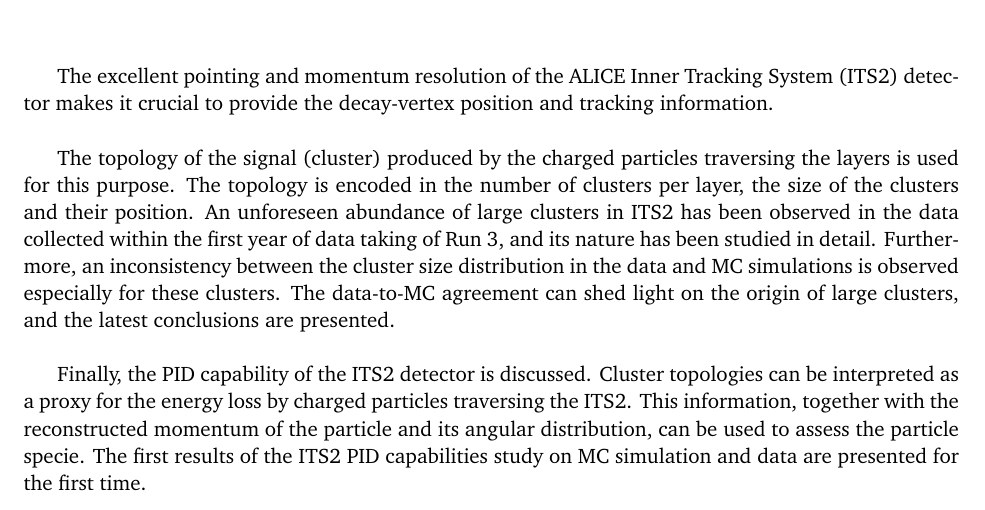
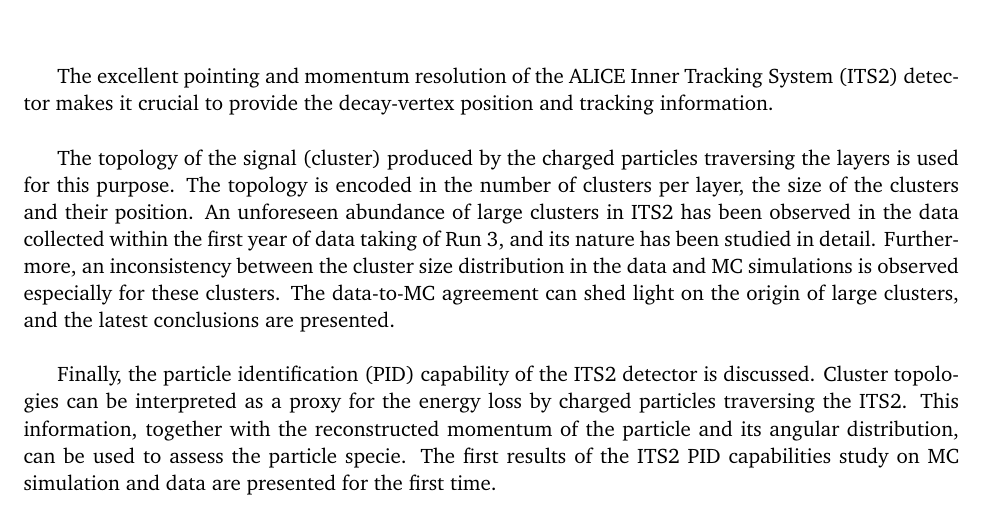
Before and after one commit to stefanopolitano/ITS_PID_LHCC_PlotsAndMacros, a LaTeX document (abstract/abstract.tex): part of the page, cut so that both start at the same text. Compiled offline with pdfLaTeX.

Commit message:
Minor change

```diff
--- a/abstract/abstract.tex
+++ b/abstract/abstract.tex
@@ -29,6 +29,6 @@
 The topology of the signal (cluster) produced by the charged particles traversing the layers is used for this purpose. The topology is encoded in the number of clusters per layer, the size of the clusters and their position.
 An unforeseen abundance of large clusters in ITS2 has been observed in the data collected within the first year of data taking of Run 3, and its nature has been studied in detail. Furthermore, an inconsistency between the cluster size distribution in the data and MC simulations is observed especially for these clusters. The data-to-MC agreement can shed light on the origin of large clusters, and the latest conclusions are presented.\\
 
-Finally, the PID capability of the ITS2 detector is discussed. Cluster topologies can be interpreted as a proxy for the energy loss by charged particles traversing the ITS2. This information, together with the reconstructed momentum of the particle and its angular distribution, can be used to assess the particle specie. The first results of the ITS2 PID capabilities study on MC simulation and data are presented for the first time.
+Finally, the particle identification (PID) capability of the ITS2 detector is discussed. Cluster topologies can be interpreted as a proxy for the energy loss by charged particles traversing the ITS2. This information, together with the reconstructed momentum of the particle and its angular distribution, can be used to assess the particle specie. The first results of the ITS2 PID capabilities study on MC simulation and data are presented for the first time.
 
 \end{document}
```
Also changed, not shown: abstract/abstract.pdf.
